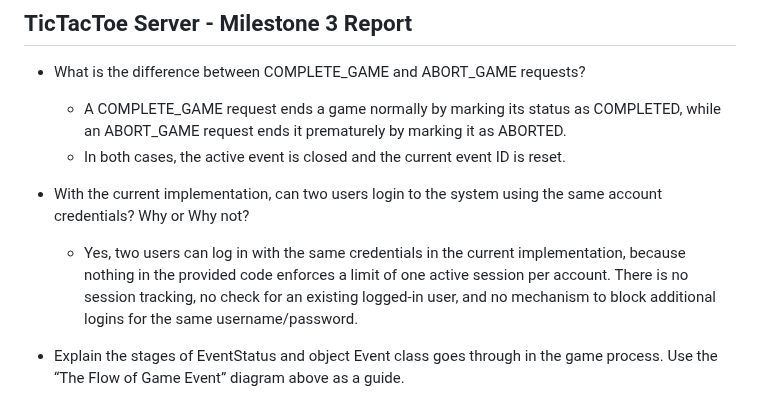
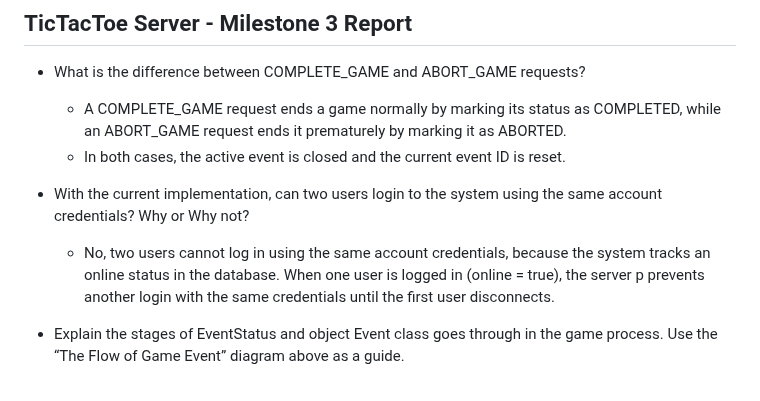
Before and after one commit to solihah-a/TicTacToeServer, a Markdown page: README.md, the part around the change. GitHub-like rendering.

Commit message:
fixed answer in report

```diff
--- a/README.md
+++ b/README.md
@@ -29,8 +29,10 @@ while an ABORT_GAME request ends it prematurely by marking it as ABORTED.
 
 * With the current implementation, can two users login to the system using the
 same account credentials? Why or Why not?
-  - Yes, two users can log in with the same credentials in the current implementation, because nothing in the provided code enforces a limit of one active session per account.
-    There is no session tracking, no check for an existing logged-in user, and no mechanism to block additional logins for the same username/password.
+  - No, two users cannot log in using the same account credentials,
+  because the system tracks an online status in the database.
+  When one user is logged in (online = true), the server p
+  prevents another login with the same credentials until the first user disconnects.
 
 * Explain the stages of EventStatus and object Event class goes through in the
 game process. Use the “The Flow of Game Event” diagram above as a guide.
```
